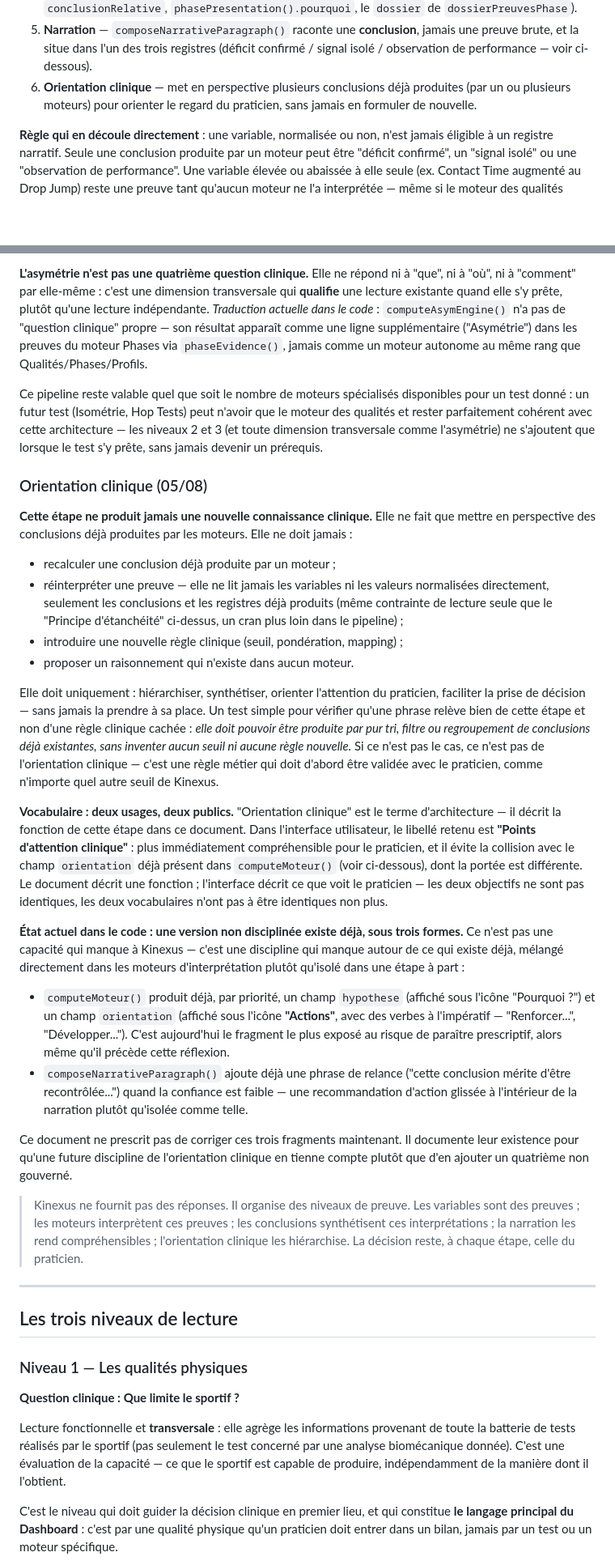
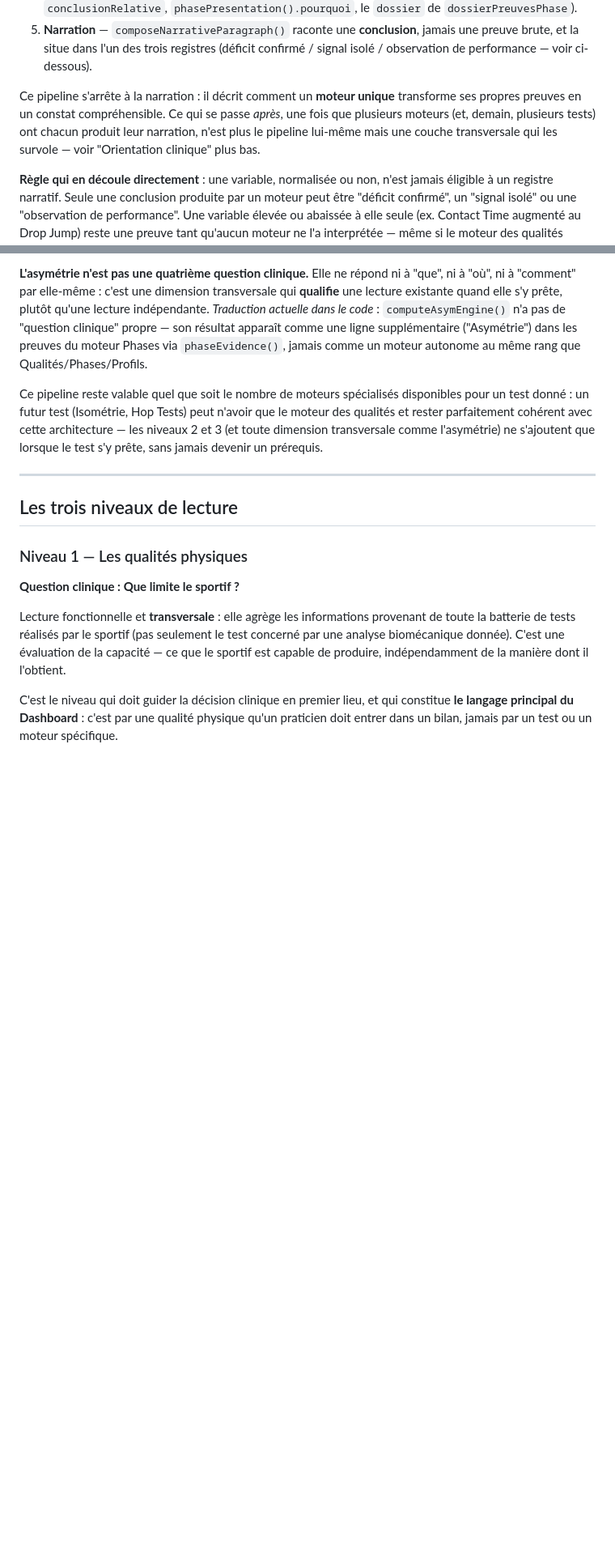
Before and after one commit to kevinlt123/-kinexus, a Markdown page: KINEXUS_CLINICAL_ARCHITECTURE.md, 2 parts joined by grey strips. Shown at 81% size. Drawn GitHub-style; blank space fills up the shorter version.

```diff
--- a/KINEXUS_CLINICAL_ARCHITECTURE.md
+++ b/KINEXUS_CLINICAL_ARCHITECTURE.md
@@ -198,8 +198,11 @@ quelle que soit la question clinique à laquelle il répond :
 5. **Narration** — `composeNarrativeParagraph()` raconte une **conclusion**, jamais une preuve
    brute, et la situe dans l'un des trois registres (déficit confirmé / signal isolé / observation
    de performance — voir ci-dessous).
-6. **Orientation clinique** — met en perspective plusieurs conclusions déjà produites (par un ou
-   plusieurs moteurs) pour orienter le regard du praticien, sans jamais en formuler de nouvelle.
+
+Ce pipeline s'arrête à la narration : il décrit comment un **moteur unique** transforme ses propres
+preuves en un constat compréhensible. Ce qui se passe *après*, une fois que plusieurs moteurs (et,
+demain, plusieurs tests) ont chacun produit leur narration, n'est plus le pipeline lui-même mais une
+couche transversale qui les survole — voir "Orientation clinique" plus bas.
 
 **Règle qui en découle directement** : une variable, normalisée ou non, n'est jamais éligible à un
 registre narratif. Seule une conclusion produite par un moteur peut être "déficit confirmé", un
@@ -222,56 +225,6 @@ donné : un futur test (Isométrie, Hop Tests) peut n'avoir que le moteur des qu
 parfaitement cohérent avec cette architecture — les niveaux 2 et 3 (et toute dimension
 transversale comme l'asymétrie) ne s'ajoutent que lorsque le test s'y prête, sans jamais devenir un
 prérequis.
-
-### Orientation clinique (05/08)
-
-**Cette étape ne produit jamais une nouvelle connaissance clinique.** Elle ne fait que mettre en
-perspective des conclusions déjà produites par les moteurs. Elle ne doit jamais :
-
-- recalculer une conclusion déjà produite par un moteur ;
-- réinterpréter une preuve — elle ne lit jamais les variables ni les valeurs normalisées
-  directement, seulement les conclusions et les registres déjà produits (même contrainte de
-  lecture seule que le "Principe d'étanchéité" ci-dessus, un cran plus loin dans le pipeline) ;
-- introduire une nouvelle règle clinique (seuil, pondération, mapping) ;
-- proposer un raisonnement qui n'existe dans aucun moteur.
-
-Elle doit uniquement : hiérarchiser, synthétiser, orienter l'attention du praticien, faciliter la
-prise de décision — sans jamais la prendre à sa place. Un test simple pour vérifier qu'une phrase
-relève bien de cette étape et non d'une règle clinique cachée : *elle doit pouvoir être produite
-par pur tri, filtre ou regroupement de conclusions déjà existantes, sans inventer aucun seuil ni
-aucune règle nouvelle.* Si ce n'est pas le cas, ce n'est pas de l'orientation clinique — c'est une
-règle métier qui doit d'abord être validée avec le praticien, comme n'importe quel autre seuil de
-Kinexus.
-
-**Vocabulaire : deux usages, deux publics.** "Orientation clinique" est le terme d'architecture —
-il décrit la fonction de cette étape dans ce document. Dans l'interface utilisateur, le libellé
-retenu est **"Points d'attention clinique"** : plus immédiatement compréhensible pour le praticien,
-et il évite la collision avec le champ `orientation` déjà présent dans `computeMoteur()` (voir
-ci-dessous), dont la portée est différente. Le document décrit une fonction ; l'interface décrit ce
-que voit le praticien — les deux objectifs ne sont pas identiques, les deux vocabulaires n'ont pas
-à être identiques non plus.
-
-**État actuel dans le code : une version non disciplinée existe déjà, sous trois formes.** Ce
-n'est pas une capacité qui manque à Kinexus — c'est une discipline qui manque autour de ce qui
-existe déjà, mélangé directement dans les moteurs d'interprétation plutôt qu'isolé dans une étape à
-part :
-
-- `computeMoteur()` produit déjà, par priorité, un champ `hypothese` (affiché sous l'icône
-  "Pourquoi ?") et un champ `orientation` (affiché sous l'icône **"Actions"**, avec des verbes à
-  l'impératif — "Renforcer...", "Développer..."). C'est aujourd'hui le fragment le plus exposé au
-  risque de paraître prescriptif, alors même qu'il précède cette réflexion.
-- `composeNarrativeParagraph()` ajoute déjà une phrase de relance ("cette conclusion mérite d'être
-  recontrôlée...") quand la confiance est faible — une recommandation d'action glissée à
-  l'intérieur de la narration plutôt qu'isolée comme telle.
-
-Ce document ne prescrit pas de corriger ces trois fragments maintenant. Il documente leur existence
-pour qu'une future discipline de l'orientation clinique en tienne compte plutôt que d'en ajouter un
-quatrième non gouverné.
-
-> Kinexus ne fournit pas des réponses. Il organise des niveaux de preuve. Les variables sont des
-> preuves ; les moteurs interprètent ces preuves ; les conclusions synthétisent ces
-> interprétations ; la narration les rend compréhensibles ; l'orientation clinique les hiérarchise.
-> La décision reste, à chaque étape, celle du praticien.
 
 ---
 
```
Also changed, not shown: other parts of KINEXUS_CLINICAL_ARCHITECTURE.md (+84 -11 lines).
